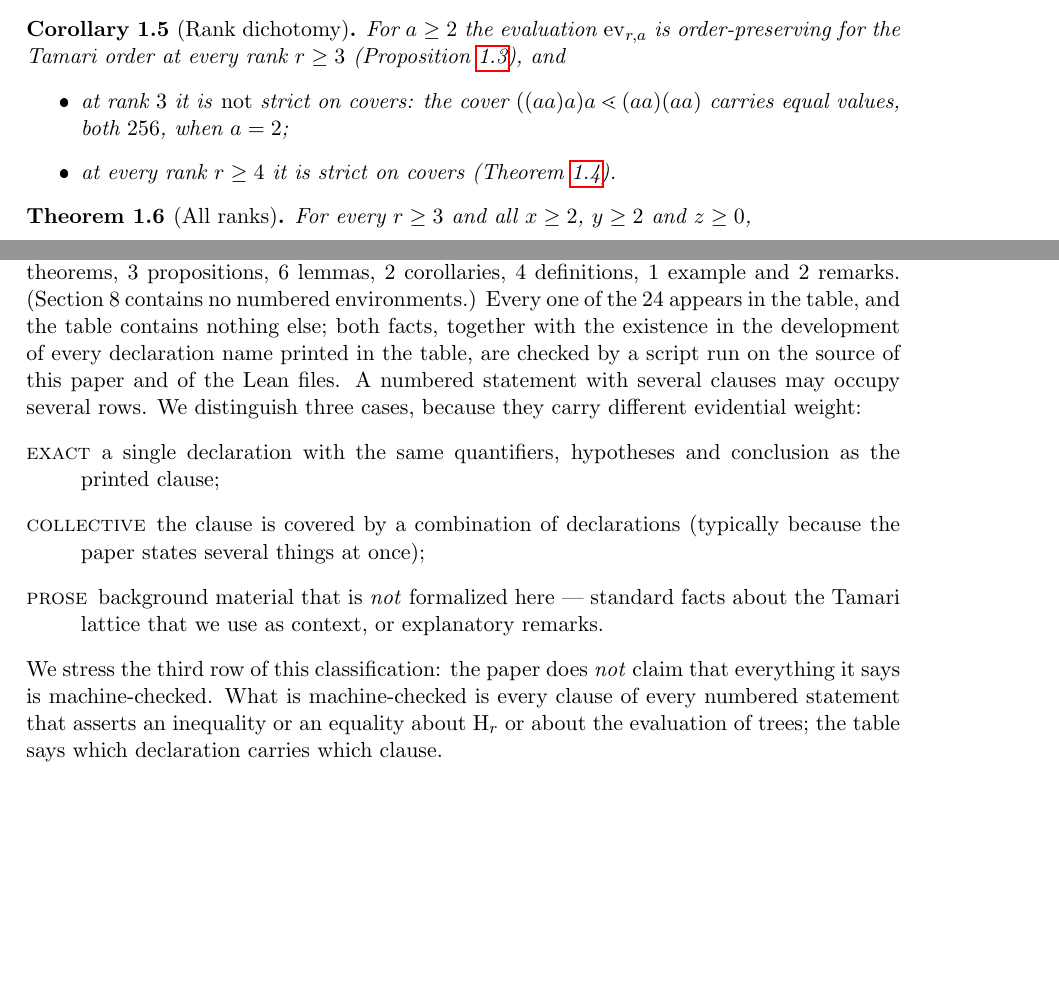
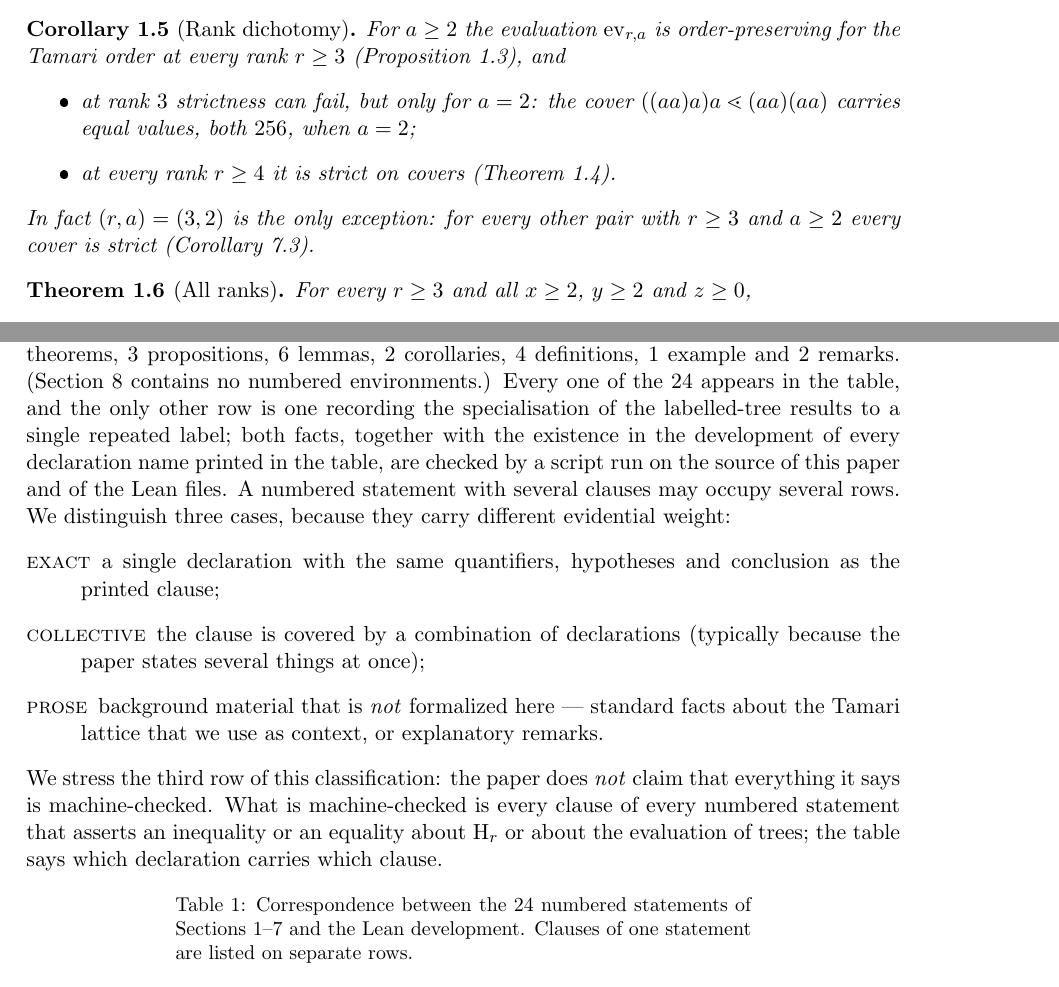
Before and after one commit to turahigashi/hyper-tamari, a LaTeX paper (paper/hyper-tamari.tex): two parts of pages 2 and 8 of 13 before the commit and two parts of pages 2 and 8 of 14 after it, joined at a grey line, cut so that both start at the same text, the shorter picture padded with empty space. The pictures show the PDF file paper/hyper-tamari.pdf that the author committed with the source.

Commit message:
Fix five stale cross-references, and rescue a caption that had been silently dropped
Reported by a reader, all of them mine:

  * The caption of Table 1 still said 21 numbered statements of Sections 1-6 while
    the body had been updated to 24 of Sections 1-7.
  * The body claimed the table contains nothing besides the 24, but it also has a row
    for the specialisation to a single label.  The sentence now says so.
  * The AI-disclosure section still scoped the machine-checked claim to Sections 1-6,
    although Section 7 now carries a theorem and a corollary with Lean counterparts.
    Scoped to Sections 1-7.
  * Corollary 1.5 read as if strictness always failed at rank 3.  It fails only for
    a = 2, and Corollary 7.3 now says (3,2) is the only exception; both are stated.
  * The draft note said "each of the three" next to a different three.  The three
    unchecked items are now named: [FT], [Tamari], [Ste].

Also set hyperref to hidelinks, so the coloured link boxes no longer print.

And one defect that no cross-reference check would have caught.  While verifying the
caption fix in the rendered PDF, the caption could not be found in the text layer at
all.  The table had grown past a page: a tabular inside a table float does not break,
so the caption was pushed off and lost, while the rows still printed.  The .aux file
recorded the label happily.  Converted to longtable, which breaks across pages and
repeats the header; the caption is back, page 8, and page 9 now begins "Table 1
(continued)".

Paper: 14 pages, 0 errors, 0 undefined references, TABLE PASS.
Audit unchanged: 111 declared, 111 audited, AUDIT PASS, no sorryAx,
no Classical.choice.

Co-Authored-By: Claude Opus 5 <noreply@anthropic.com>
Claude-Session: https://claude.ai/code/session_01HEnDnwZHM2nX7VNJ5MX7z2

```diff
--- a/paper/hyper-tamari.tex
+++ b/paper/hyper-tamari.tex
@@ -148,11 +149,13 @@ Tamari lattice, not merely along root rotations.
 For $a\ge2$ the evaluation $\ev_{r,a}$ is order-preserving for the Tamari order at
 every rank $r\ge3$ (Proposition~\ref{prop:tamari}), and
 \begin{itemize}
-\item at rank~$3$ it is \emph{not} strict on covers: the cover
+\item at rank~$3$ strictness can fail, but only for $a=2$: the cover
       $((aa)a)a\lessdot(aa)(aa)$ carries equal values, both $256$, when $a=2$;
 \item at every rank $r\ge4$ it is strict on covers
       (Theorem~\ref{thm:strictcover}).
 \end{itemize}
+In fact $(r,a)=(3,2)$ is the only exception: for every other pair with $r\ge3$ and
+$a\ge2$ every cover is strict (Corollary~\ref{cor:coveq}).
 \end{corollary}
 
 \begin{theorem}[All ranks]\label{thm:D}
@@ -607,7 +610,8 @@ Table~\ref{tab:map}. The population of the table is fixed as follows: it consist
 those sections. There are $24$ of them: $6$ theorems, $3$ propositions, $6$ lemmas,
 $2$ corollaries, $4$ definitions, $1$ example and $2$ remarks. (Section~8
 contains no numbered environments.) Every one of the $24$ appears in the table, and the
-table contains nothing else; both facts, together with the existence in the
+only other row is one recording the specialisation of the labelled-tree results to a
+single repeated label; both facts, together with the existence in the
 development of every declaration name printed in the table, are checked by a script
 run on the source of this paper and of the Lean files. A numbered statement with
 several clauses may occupy several rows. We distinguish three cases, because they
@@ -626,10 +630,11 @@ everything it says is machine-checked. What is machine-checked is every clause o
 every numbered statement that asserts an inequality or an equality about $\HH_r$ or
 about the evaluation of trees; the table says which declaration carries which clause.
 
-\begin{table}[htbp]
-\centering
-\small
-\begin{tabular}{@{}p{0.27\linewidth}p{0.49\linewidth}l@{}}
+{\small
+\begin{longtable}{@{}p{0.27\linewidth}p{0.49\linewidth}l@{}}
+\caption{Correspondence between the $24$ numbered statements of Sections~1--7 and the
+Lean development. Clauses of one statement are listed on separate rows.}\label{tab:map}\\
 \hline
 Statement & Lean declaration(s) & Status\\
 \hline
+\endfirsthead
```
Also changed, not shown: lakefile.toml (+1 -1 lines), paper/hyper-tamari.pdf, paper/hyper-tamari.tex (23 more changed lines), 1 other file.
